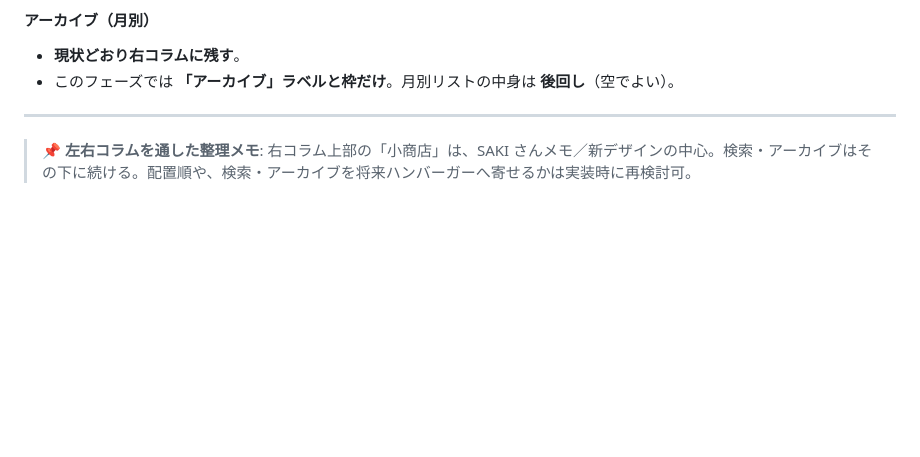
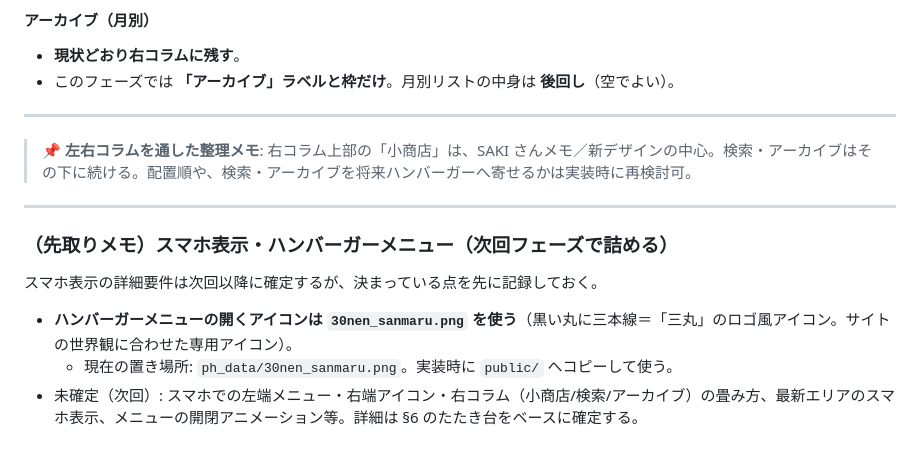
Before and after one commit to sakipomco/30nen_next, a Markdown page: docs/public-page-spec.md, the part around the change. Drawn GitHub-style; blank space fills up the shorter version.

Commit message:
ハンバーガーメニューのアイコンに 30nen_sanmaru.png を使うと明記
スマホ表示は次回フェーズで詰めるが、開くアイコンは三丸ロゴ
（30nen_sanmaru.png・現在は ph_data/ にある）を使うことを先取りメモとして§14に記録。

Co-Authored-By: Claude Opus 4.8 <noreply@anthropic.com>

```diff
--- a/docs/public-page-spec.md
+++ b/docs/public-page-spec.md
@@ -548,3 +548,13 @@ npx eslint src/        # Lint チェック
 ---
 
 > 📌 **左右コラムを通した整理メモ**: 右コラム上部の「小商店」は、SAKI さんメモ／新デザインの中心。検索・アーカイブはその下に続ける。配置順や、検索・アーカイブを将来ハンバーガーへ寄せるかは実装時に再検討可。
+
+---
+
+### （先取りメモ）スマホ表示・ハンバーガーメニュー（次回フェーズで詰める）
+
+スマホ表示の詳細要件は次回以降に確定するが、決まっている点を先に記録しておく。
+
+- **ハンバーガーメニューの開くアイコンは `30nen_sanmaru.png` を使う**（黒い丸に三本線＝「三丸」のロゴ風アイコン。サイトの世界観に合わせた専用アイコン）。
+  - 現在の置き場所: `ph_data/30nen_sanmaru.png`。実装時に `public/` へコピーして使う。
+- 未確定（次回）: スマホでの左端メニュー・右端アイコン・右コラム（小商店/検索/アーカイブ）の畳み方、最新エリアのスマホ表示、メニューの開閉アニメーション等。詳細は §6 のたたき台をベースに確定する。
```
